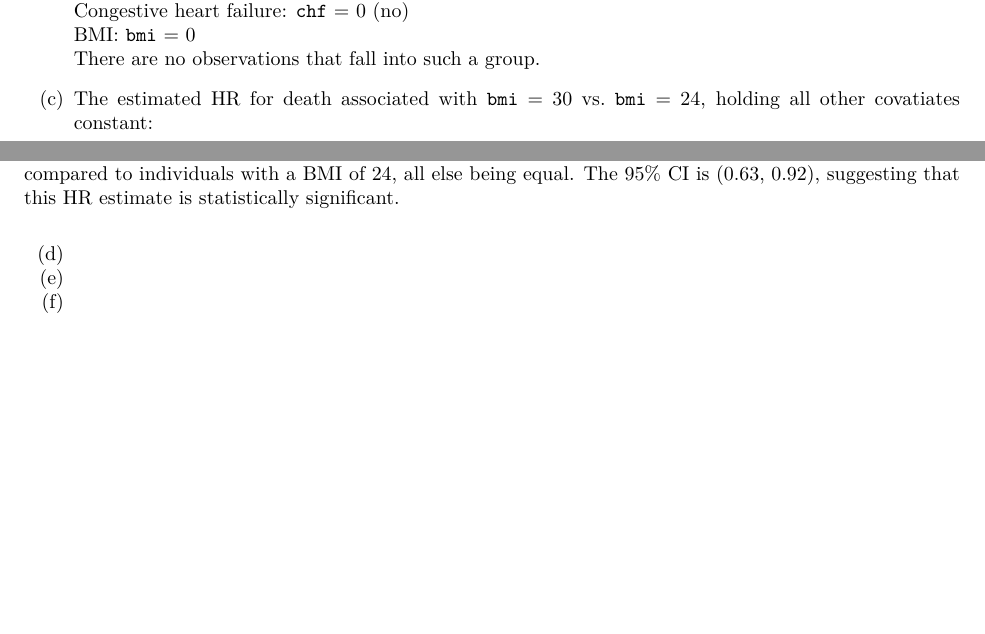
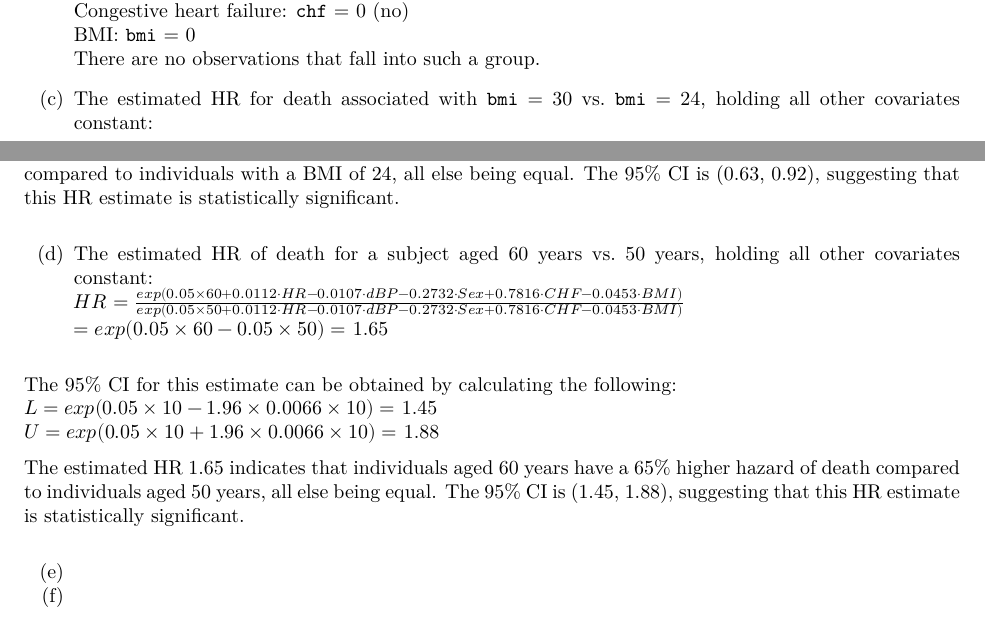
Before and after one commit to yjoyama/p8108_survival_analysis, an R Markdown document (yj2803_hw2.Rmd): two parts of pages 7 and 8 of 8, joined at a grey line, cut so that both start at the same text, the shorter picture padded with empty space. The pictures show the output file yj2803_hw2.pdf that the author committed with the source.

Commit message:
age 60 vs 50

```diff
--- a/yj2803_hw2.Rmd
+++ b/yj2803_hw2.Rmd
@@ -168,7 +168,7 @@ Congestive heart failure: `chf` = 0 (no)
 BMI: `bmi` = 0
 There are no observations that fall into such a group.
 
-(c) The estimated HR for death associated with `bmi` = 30 vs. `bmi` = 24, holding all other covatiates constant:
+(c) The estimated HR for death associated with `bmi` = 30 vs. `bmi` = 24, holding all other covariates constant:
 $HR = \frac{exp(0.05\cdot Age+0.0112\cdot HR-0.0107\cdot dBP-0.2732\cdot Sex+0.7816\cdot CHF-0.0453\times 30)}{exp(0.05\cdot Age+0.0112\cdot HR-0.0107\cdot dBP-0.2732\cdot Sex+0.7816\cdot CHF-0.0453\times 24)}$
 $=exp(0.0453\times 30-0.0453\times 24)=$ `r round(exp(-0.0452*30+0.0453*24),2)`
 
@@ -178,7 +178,15 @@ $U=exp(-0.0453\times 6+1.96\times 0.0163\times 6)=$ `r round(exp(-0.0453*6+1.96*
 
 The estimated HR 0.76 indicates that individuals with a BMI of 30 have a 24% lower hazard of death compared to individuals with a BMI of 24, all else being equal. The 95% CI is (0.63, 0.92), suggesting that this HR estimate is statistically significant.
 
-(d)
+(d) The estimated HR of death for a subject aged 60 years vs. 50 years, holding all other covariates constant:
+$HR = \frac{exp(0.05\times 60+0.0112\cdot HR-0.0107\cdot dBP-0.2732\cdot Sex+0.7816\cdot CHF-0.0453\cdot BMI)}{exp(0.05\times 50+0.0112\cdot HR-0.0107\cdot dBP-0.2732\cdot Sex+0.7816\cdot CHF-0.0453\cdot BMI)}$
+$=exp(0.05\times 60-0.05\times 50)=$ `r round(exp(0.05*60-0.05*50),2)`
+
+The 95% CI for this estimate can be obtained by calculating the following:
+$L=exp(0.05\times 10-1.96\times 0.0066\times 10)=$ `r round(exp(0.05*10-1.96*0.0066*10), 2)`
+$U=exp(0.05\times 10+1.96\times 0.0066\times 10)=$ `r round(exp(0.05*10+1.96*0.0066*10), 2)`
+
+The estimated HR 1.65 indicates that individuals aged 60 years have a 65% higher hazard of death compared to individuals aged 50 years, all else being equal. The 95% CI is (1.45, 1.88), suggesting that this HR estimate is statistically significant.
 
 (e)
 
```
Also changed, not shown: yj2803_hw2.pdf.
